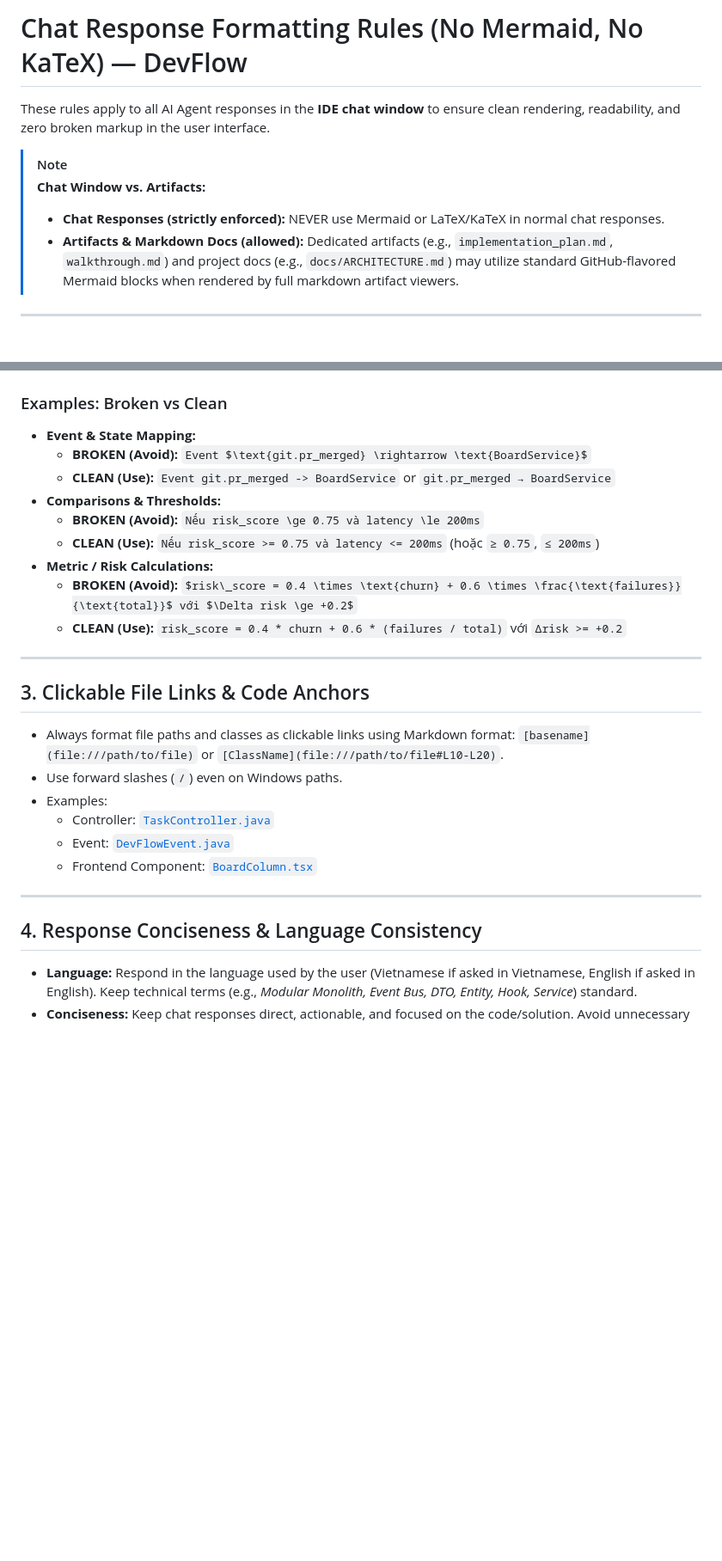
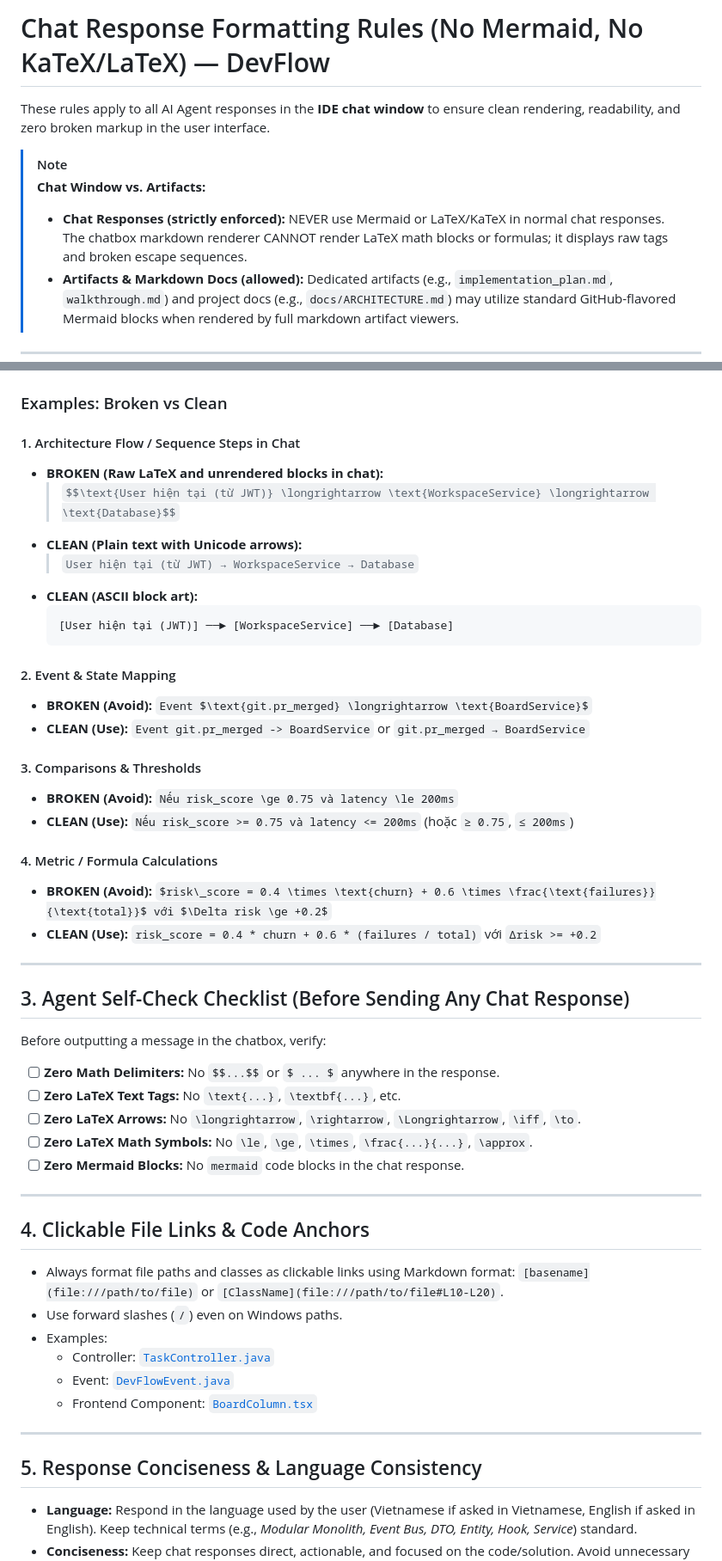
Before and after one commit to N-Tien-L/DevFlow, a Markdown page: .agents/rules/response-formatting.md, 2 parts joined by grey strips. Shown at 86% size. GitHub-like rendering; blank space fills up the shorter version.

`````diff
--- a/.agents/rules/response-formatting.md
+++ b/.agents/rules/response-formatting.md
@@ -1,10 +1,10 @@
-# Chat Response Formatting Rules (No Mermaid, No KaTeX) — DevFlow
+# Chat Response Formatting Rules (No Mermaid, No KaTeX/LaTeX) — DevFlow
 
 These rules apply to all AI Agent responses in the **IDE chat window** to ensure clean rendering, readability, and zero broken markup in the user interface.
 
 > [!NOTE]
 > **Chat Window vs. Artifacts:**
-> - **Chat Responses (strictly enforced):** NEVER use Mermaid or LaTeX/KaTeX in normal chat responses.
+> - **Chat Responses (strictly enforced):** NEVER use Mermaid or LaTeX/KaTeX in normal chat responses. The chatbox markdown renderer CANNOT render LaTeX math blocks or formulas; it displays raw tags and broken escape sequences.
 > - **Artifacts & Markdown Docs (allowed):** Dedicated artifacts (e.g., `implementation_plan.md`, `walkthrough.md`) and project docs (e.g., `docs/ARCHITECTURE.md`) may utilize standard GitHub-flavored Mermaid blocks when rendered by full markdown artifact viewers.
 
 ---
@@ -60,19 +80,42 @@ These rules apply to all AI Agent responses in the **IDE chat window** to ensure
 
 ### Examples: Broken vs Clean
 
-- **Event & State Mapping:**
-  - **BROKEN (Avoid):** `Event $\text{git.pr_merged} \rightarrow \text{BoardService}$`
-  - **CLEAN (Use):** `Event git.pr_merged -> BoardService` or `git.pr_merged → BoardService`
-- **Comparisons & Thresholds:**
-  - **BROKEN (Avoid):** `Nếu risk_score \ge 0.75 và latency \le 200ms`
-  - **CLEAN (Use):** `Nếu risk_score >= 0.75 và latency <= 200ms` (hoặc `≥ 0.75`, `≤ 200ms`)
-- **Metric / Risk Calculations:**
-  - **BROKEN (Avoid):** `$risk\_score = 0.4 \times \text{churn} + 0.6 \times \frac{\text{failures}}{\text{total}}$ với $\Delta risk \ge +0.2$`
-  - **CLEAN (Use):** `risk_score = 0.4 * churn + 0.6 * (failures / total)` với `Δrisk >= +0.2`
+#### 1. Architecture Flow / Sequence Steps in Chat
+- **BROKEN (Raw LaTeX and unrendered blocks in chat):**
+  > `$$\text{User hiện tại (từ JWT)} \longrightarrow \text{WorkspaceService} \longrightarrow \text{Database}$$`
+- **CLEAN (Plain text with Unicode arrows):**
+  > `User hiện tại (từ JWT) → WorkspaceService → Database`
+- **CLEAN (ASCII block art):**
+  ```text
+  [User hiện tại (JWT)] ──► [WorkspaceService] ──► [Database]
+  ```
+
+#### 2. Event & State Mapping
+- **BROKEN (Avoid):** `Event $\text{git.pr_merged} \longrightarrow \text{BoardService}$`
+- **CLEAN (Use):** `Event git.pr_merged -> BoardService` or `git.pr_merged → BoardService`
+
+#### 3. Comparisons & Thresholds
+- **BROKEN (Avoid):** `Nếu risk_score \ge 0.75 và latency \le 200ms`
+- **CLEAN (Use):** `Nếu risk_score >= 0.75 và latency <= 200ms` (hoặc `≥ 0.75`, `≤ 200ms`)
+
+#### 4. Metric / Formula Calculations
+- **BROKEN (Avoid):** `$risk\_score = 0.4 \times \text{churn} + 0.6 \times \frac{\text{failures}}{\text{total}}$ với $\Delta risk \ge +0.2$`
+- **CLEAN (Use):** `risk_score = 0.4 * churn + 0.6 * (failures / total)` với `Δrisk >= +0.2`
 
 ---
 
-## 3. Clickable File Links & Code Anchors
+## 3. Agent Self-Check Checklist (Before Sending Any Chat Response)
+
+Before outputting a message in the chatbox, verify:
+- [ ] **Zero Math Delimiters:** No `$$...$$` or `$ ... $` anywhere in the response.
+- [ ] **Zero LaTeX Text Tags:** No `\text{...}`, `\textbf{...}`, etc.
+- [ ] **Zero LaTeX Arrows:** No `\longrightarrow`, `\rightarrow`, `\Longrightarrow`, `\iff`, `\to`.
+- [ ] **Zero LaTeX Math Symbols:** No `\le`, `\ge`, `\times`, `\frac{...}{...}`, `\approx`.
+- [ ] **Zero Mermaid Blocks:** No ````mermaid```` code blocks in the chat response.
+
+---
+
+## 4. Clickable File Links & Code Anchors
 
 - Always format file paths and classes as clickable links using Markdown format: `[basename](file:///path/to/file)` or `[ClassName](file:///path/to/file#L10-L20)`.
 - Use forward slashes (`/`) even on Windows paths.
@@ -83,7 +126,7 @@ These rules apply to all AI Agent responses in the **IDE chat window** to ensure
 
 ---
 
-## 4. Response Conciseness & Language Consistency
+## 5. Response Conciseness & Language Consistency
 
 - **Language:** Respond in the language used by the user (Vietnamese if asked in Vietnamese, English if asked in English). Keep technical terms (e.g., *Modular Monolith, Event Bus, DTO, Entity, Hook, Service*) standard.
 - **Conciseness:** Keep chat responses direct, actionable, and focused on the code/solution. Avoid unnecessary boilerplate pleasantries.
`````
Also changed, not shown: other parts of .agents/rules/response-formatting.md (+37 -17 lines).
